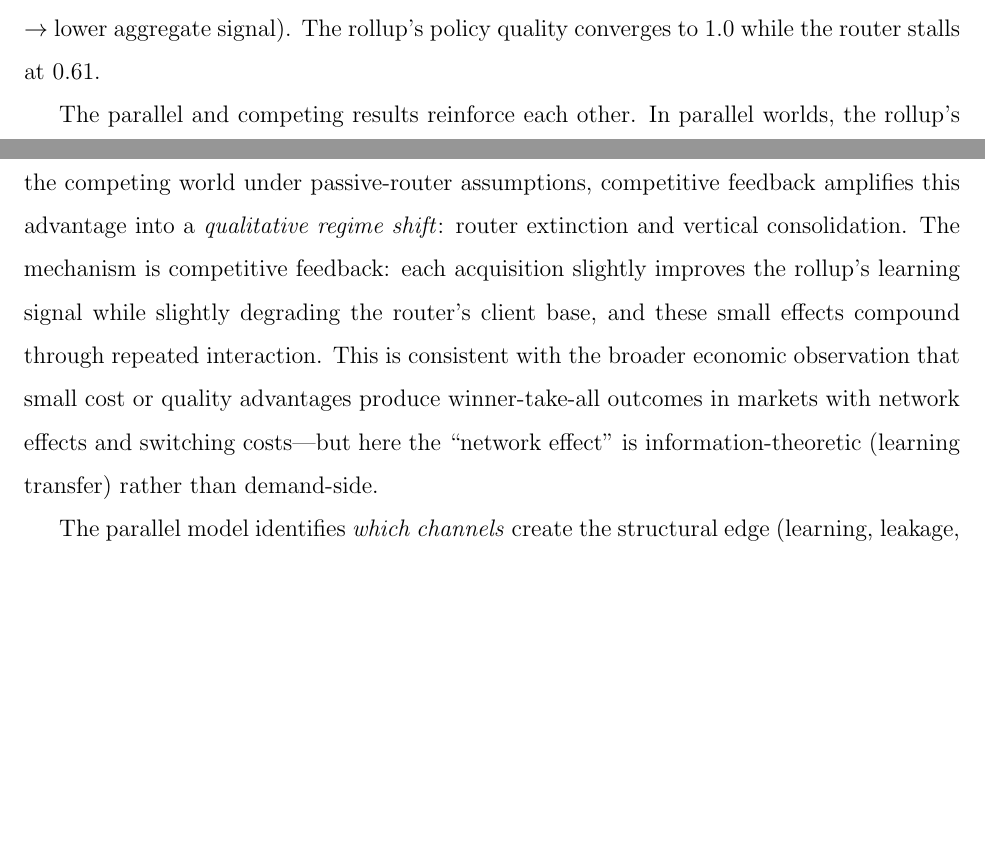
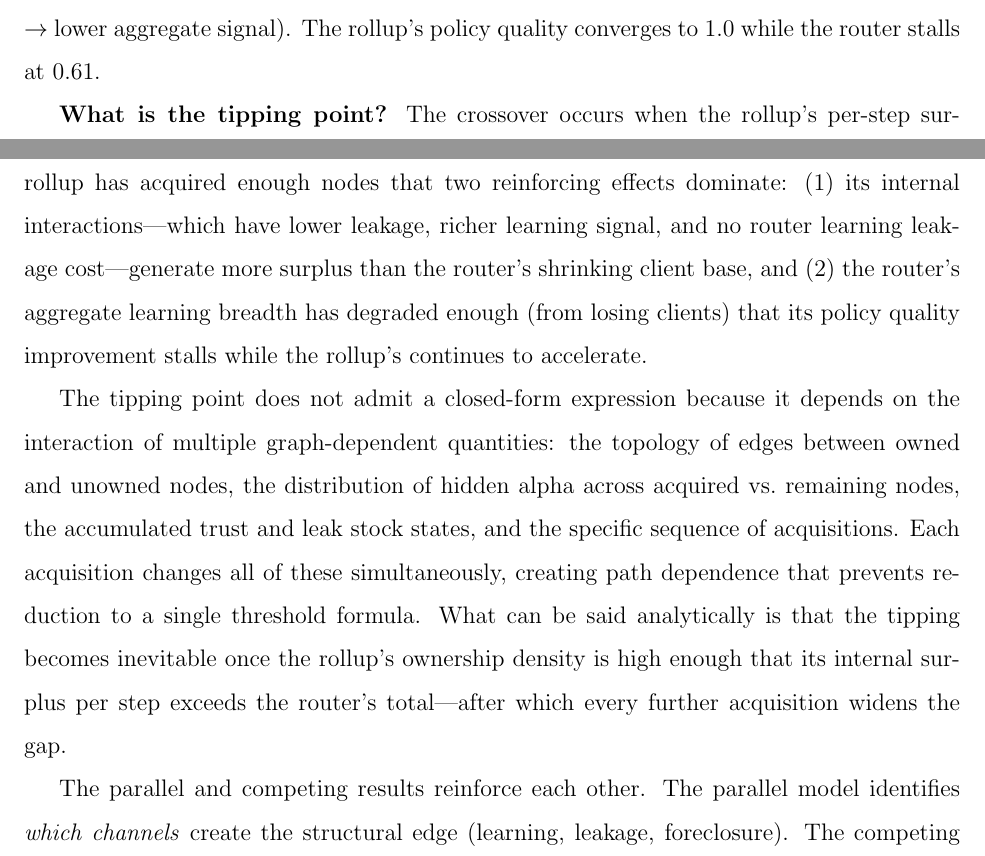
Before and after one commit to sorenlarson/against-coasean-singularity, a LaTeX paper (paper/cybernetic_arbitrage.tex): two parts of pages 34 and 35 of 41, joined at a grey line, cut so that both start at the same text, the shorter picture padded with empty space. Compiled offline with pdfLaTeX.

Commit message:
Explain what the tipping point is and why it resists closed-form expression
Two reinforcing effects at crossover: rollup internal surplus dominates,
router learning breadth degrades. No closed form because it depends on
graph topology, acquisition sequence, accumulated state.

Co-Authored-By: Claude Opus 4.6 (1M context) <noreply@anthropic.com>

```diff
--- a/paper/cybernetic_arbitrage.tex
+++ b/paper/cybernetic_arbitrage.tex
@@ -740,9 +740,11 @@ The trajectory reveals a \textbf{tipping dynamic}. In early periods, the router
 
 Under the passive-router assumption (the router does not strategically respond to client loss), this tipping dynamic is emergent, not assumed. No parameter specifies that the router should collapse. The collapse arises from the competitive feedback loop: each acquisition strengthens the rollup's learning signal (more owned nodes $\to$ more internal events $\to$ higher signal quality) while weakening the router's learning breadth (fewer clients $\to$ fewer events $\to$ lower aggregate signal). The rollup's policy quality converges to 1.0 while the router stalls at 0.61.
 
-The parallel and competing results reinforce each other. In parallel worlds, the rollup's structural advantage is substantial: a mean 25\% net surplus edge that passes 10/10 seeds. In the competing world under passive-router assumptions, competitive feedback amplifies this advantage into a \textit{qualitative regime shift}: router extinction and vertical consolidation. The mechanism is competitive feedback: each acquisition slightly improves the rollup's learning signal while slightly degrading the router's client base, and these small effects compound through repeated interaction. This is consistent with the broader economic observation that small cost or quality advantages produce winner-take-all outcomes in markets with network effects and switching costs---but here the ``network effect'' is information-theoretic (learning transfer) rather than demand-side.
+\textbf{What is the tipping point?} The crossover occurs when the rollup's per-step surplus first exceeds the router's (step 18--30, mean 24, across 10 seeds). At this point, the rollup has acquired enough nodes that two reinforcing effects dominate: (1) its internal interactions---which have lower leakage, richer learning signal, and no router learning leakage cost---generate more surplus than the router's shrinking client base, and (2) the router's aggregate learning breadth has degraded enough (from losing clients) that its policy quality improvement stalls while the rollup's continues to accelerate.
 
-The parallel model identifies \textit{which channels} create the structural edge (learning, leakage, foreclosure). The competing model shows \textit{what happens when that edge compounds}: not a permanent marginal advantage, but a tipping dynamic that eliminates the intermediary.
+The tipping point does not admit a closed-form expression because it depends on the interaction of multiple graph-dependent quantities: the topology of edges between owned and unowned nodes, the distribution of hidden alpha across acquired vs.\ remaining nodes, the accumulated trust and leak stock states, and the specific sequence of acquisitions. Each acquisition changes all of these simultaneously, creating path dependence that prevents reduction to a single threshold formula. What can be said analytically is that the tipping becomes inevitable once the rollup's ownership density is high enough that its internal surplus per step exceeds the router's total---after which every further acquisition widens the gap.
+
+The parallel and competing results reinforce each other. The parallel model identifies \textit{which channels} create the structural edge (learning, leakage, foreclosure). The competing model shows \textit{what happens when that edge compounds}: not a permanent marginal advantage, but a tipping dynamic that eliminates the intermediary.
 
 %=============================================================================
 \section{Discussion}
```
Also changed, not shown: paper/cybernetic_arbitrage.pdf.
